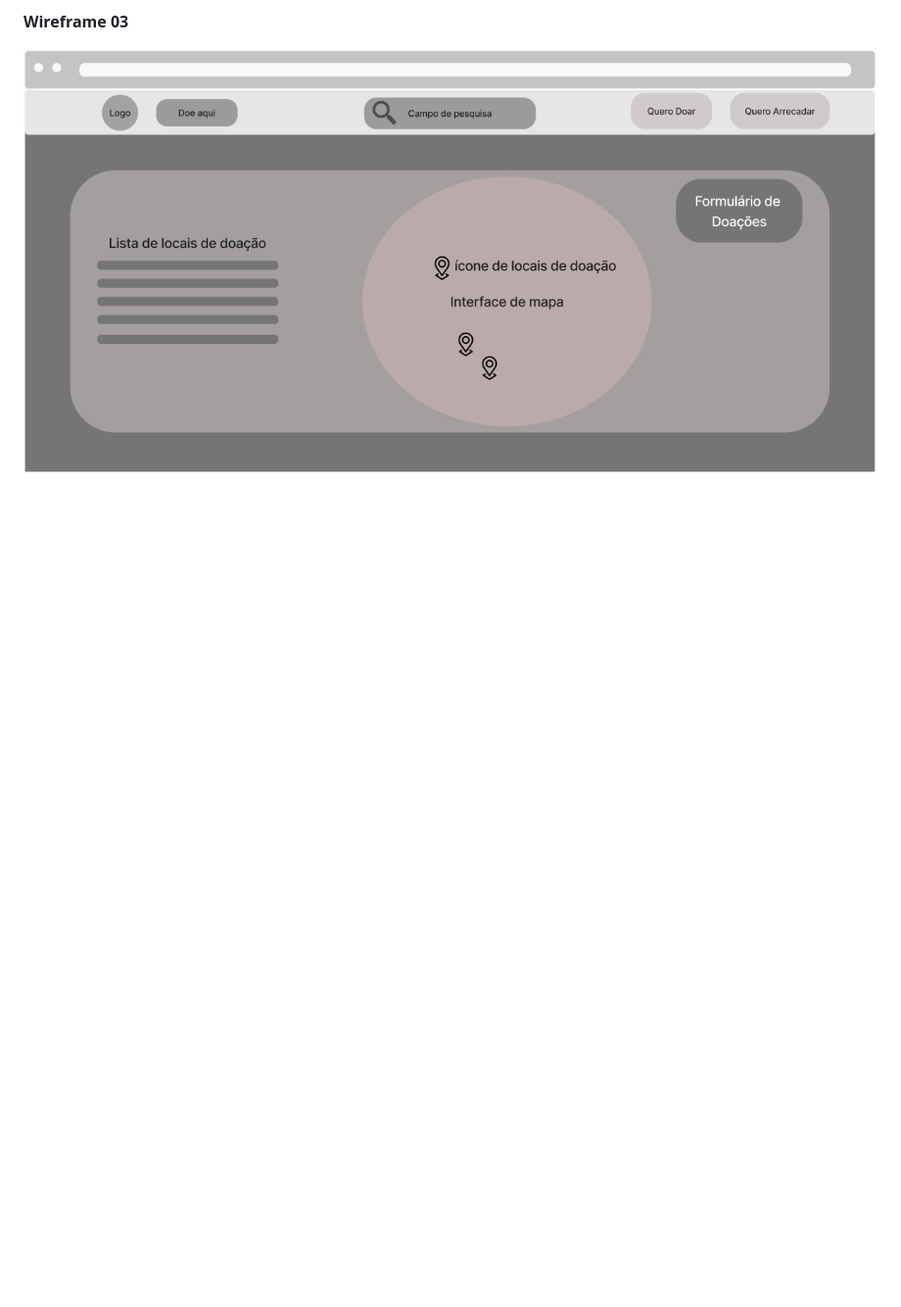
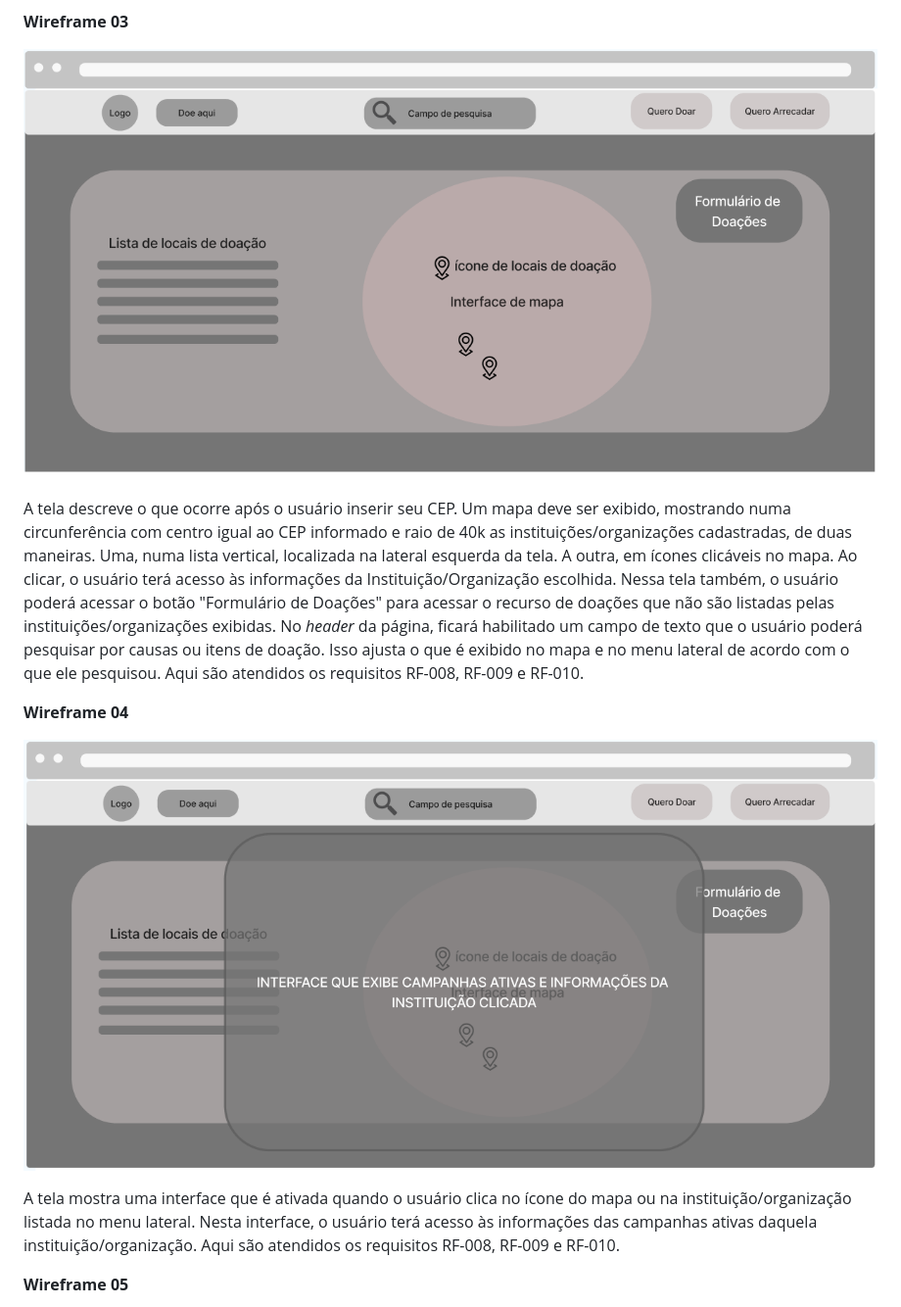
Before and after one commit to ICEI-PUC-Minas-PMV-SI/pmv-si-2023-2-pe1-t2-doeaqui, a Markdown page: docs/interface.md, the part around the change printed below. Shown: that part at 98% size. GitHub-like rendering; blank space fills up the shorter version.

Commit message:
add-wireframes-v2.md

```diff
--- a/docs/interface.md
+++ b/docs/interface.md
@@ -58,3 +58,17 @@ A tela descreve o início do requisito RF-008 e algumas informações sobre a pl
 **Wireframe 03**
 
 ![Wireframe 03](https://github.com/ICEI-PUC-Minas-PMV-SI/pmv-si-2023-2-pe1-t2-doeaqui/blob/main/docs/img/Wireframe%203.png)
+
+A tela descreve o que ocorre após o usuário inserir seu CEP. Um mapa deve ser exibido, mostrando numa circunferência com centro igual ao CEP informado e raio de 40k as instituições/organizações cadastradas, de duas maneiras. Uma, numa lista vertical, localizada
+na lateral esquerda da tela. A outra, em ícones clicáveis no mapa. Ao clicar, o usuário terá acesso às informações da Instituição/Organização escolhida. Nessa tela também, o usuário poderá acessar o botão "Formulário de Doações" para acessar o recurso de doações
+que não são listadas pelas instituições/organizações exibidas. No _header_ da página, ficará habilitado um campo de texto que o usuário poderá pesquisar por causas ou itens de doação. Isso ajusta o que é exibido no mapa e no menu lateral de acordo com o que ele
+pesquisou. Aqui são atendidos os requisitos RF-008, RF-009 e RF-010.
+
+**Wireframe 04**
+
+![Wireframe 04](https://github.com/ICEI-PUC-Minas-PMV-SI/pmv-si-2023-2-pe1-t2-doeaqui/blob/main/docs/img/Wireframe%204.png)
+
+A tela mostra uma interface que é ativada quando o usuário clica no ícone do mapa ou na instituição/organização listada no menu lateral. Nesta interface, o usuário terá acesso às informações das campanhas ativas daquela instituição/organização. Aqui são atendidos os requisitos RF-008, RF-009 e RF-010.
+
+**Wireframe 05**
+
```
Also changed, not shown: other parts of docs/interface.md (+33 -0 lines).
